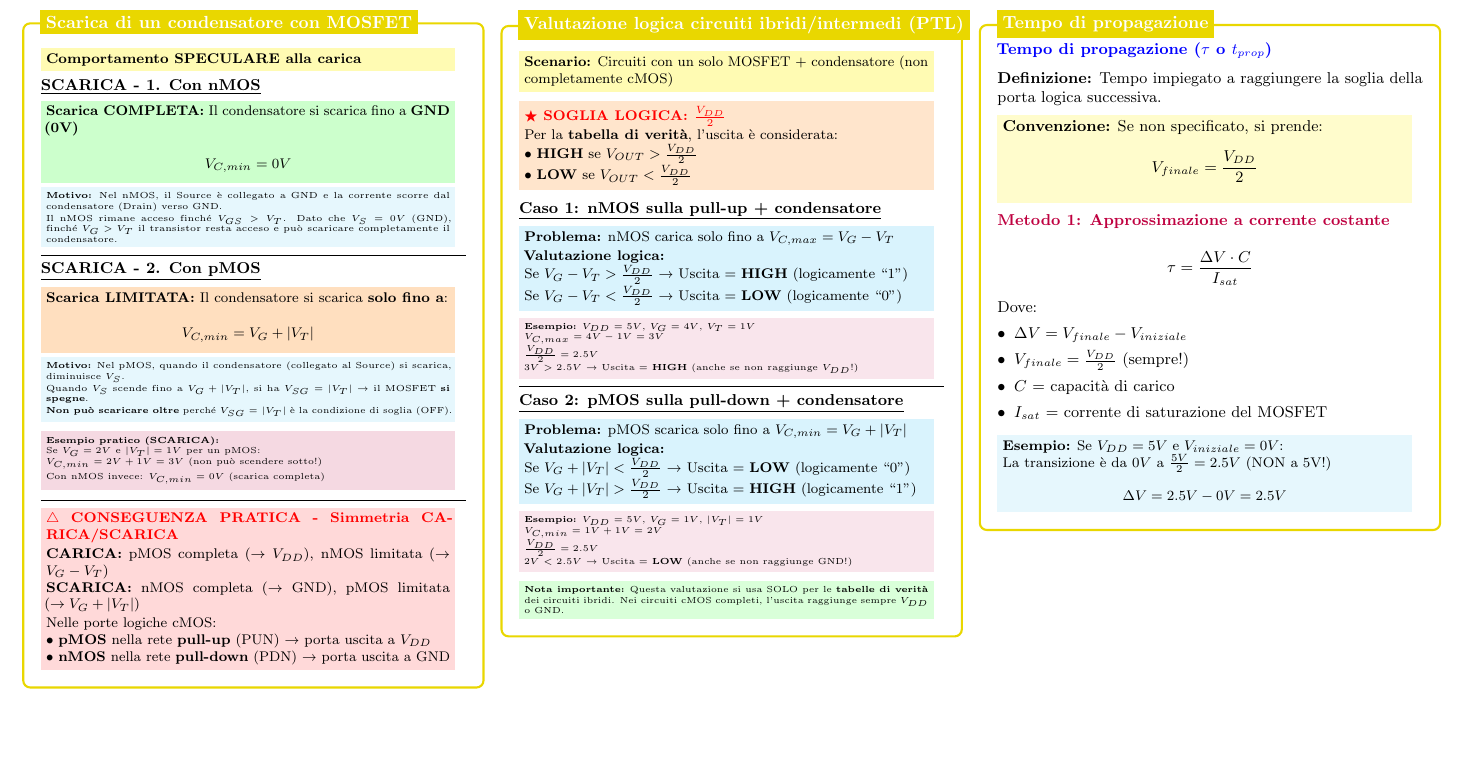
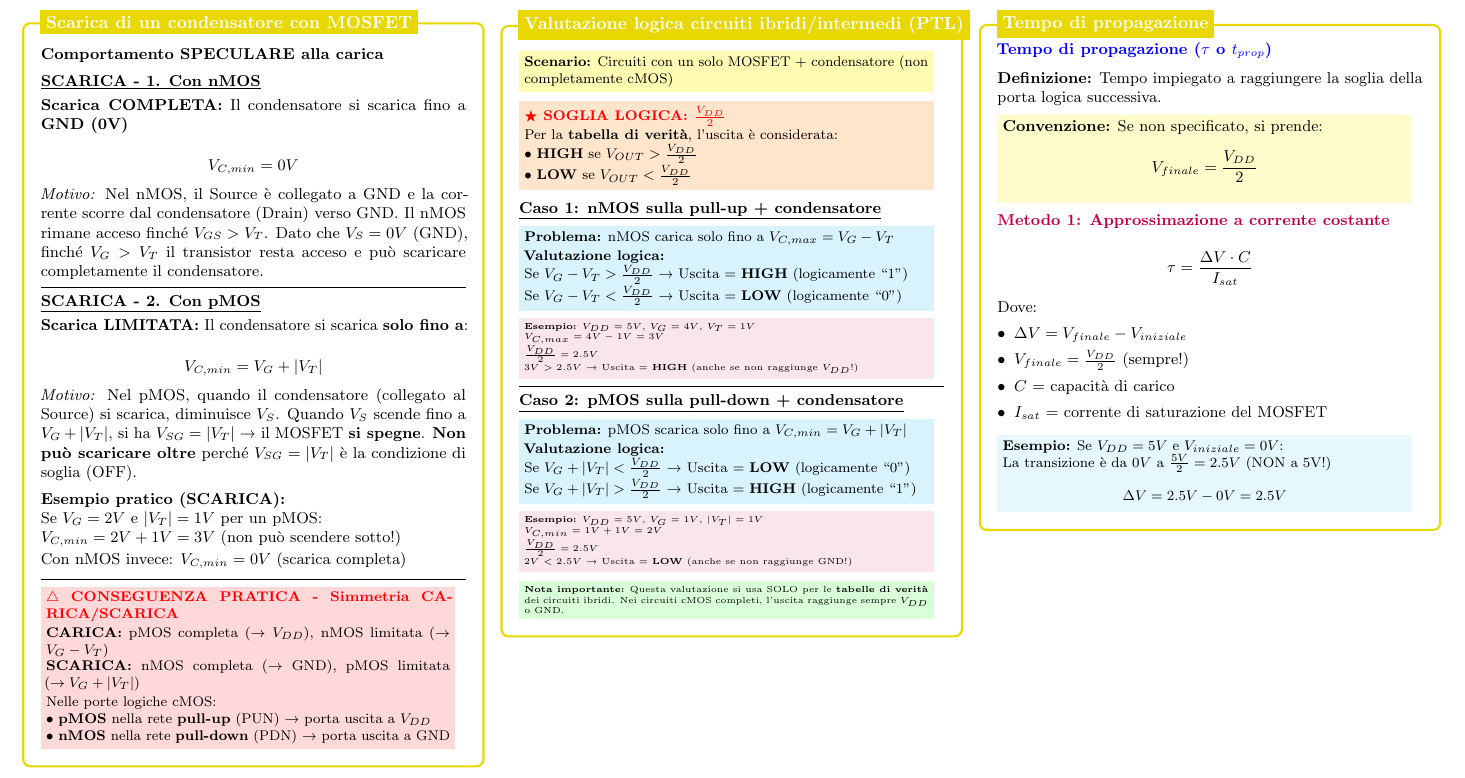
Before and after one commit to mattiacolombomc/CSFdE, a LaTeX document (CSFdE.tex): part of page 8 of 13, cut so that both start at the same text, the shorter picture padded with empty space. Compiled offline with pdfLaTeX.

Commit message:
Reduce colors in Scarica condensatore box (7→1 colorbox)
- KEEP: red!15 (CONSEGUENZA PRATICA - Simmetria charge/discharge)
- REMOVE: yellow!30 (specular behavior)
- REMOVE: green!20 (complete discharge nMOS)
- REMOVE: cyan!10 (reason nMOS)
- REMOVE: orange!25 (limited discharge pMOS)
- REMOVE: cyan!10 (reason pMOS)
- REMOVE: purple!15 (practical example)
- Replace with: \textbf{} for emphasis, \textit{} for reasons

Result: 1 colorbox (fundamental symmetry rule), 1 color (red)
No information lost - only graphical simplification

```diff
--- a/CSFdE.tex
+++ b/CSFdE.tex
@@ -1612,28 +1612,19 @@
                 \small
 
                 \vspace{0.15cm}
-                \colorbox{yellow!30}{\parbox{0.95\linewidth}{\footnotesize
                 \textbf{Comportamento SPECULARE alla carica}
-                }}
 
                 \vspace{0.15cm}
                 \textbf{\underline{SCARICA - 1. Con nMOS}}
 
                 \vspace{0.1cm}
-                \colorbox{green!20}{\parbox{0.95\linewidth}{\footnotesize
                 \textbf{Scarica COMPLETA:} Il condensatore si scarica fino a \textbf{GND (0V)}
 
                 \vspace{0.05cm}
                 $$V_{C,min} = 0V$$
-                }}
-
-                \vspace{0.05cm}
-                \colorbox{cyan!10}{\parbox{0.95\linewidth}{\tiny
-                    \textbf{Motivo:} Nel nMOS, il Source è collegato a GND e la corrente scorre dal condensatore (Drain) verso GND.
-
-                    \vspace{0.03cm}
-                    Il nMOS rimane acceso finché $V_{GS} > V_T$. Dato che $V_S = 0V$ (GND), finché $V_G > V_T$ il transistor resta acceso e può scaricare completamente il condensatore.
-                }}
+
+                \vspace{0.05cm}
+                \textit{Motivo:} Nel nMOS, il Source è collegato a GND e la corrente scorre dal condensatore (Drain) verso GND. Il nMOS rimane acceso finché $V_{GS} > V_T$. Dato che $V_S = 0V$ (GND), finché $V_G > V_T$ il transistor resta acceso e può scaricare completamente il condensatore.
 
                 \vspace{0.15cm}
                 \hrule
@@ -1642,26 +1633,15 @@
                 \textbf{\underline{SCARICA - 2. Con pMOS}}
 
                 \vspace{0.1cm}
-                \colorbox{orange!25}{\parbox{0.95\linewidth}{\footnotesize
                 \textbf{Scarica LIMITATA:} Il condensatore si scarica \textbf{solo fino a}:
 
                 \vspace{0.05cm}
                 $$V_{C,min} = V_G + |V_T|$$
-                }}
-
-                \vspace{0.05cm}
-                \colorbox{cyan!10}{\parbox{0.95\linewidth}{\tiny
-                    \textbf{Motivo:} Nel pMOS, quando il condensatore (collegato al Source) si scarica, diminuisce $V_S$.
-
-                    \vspace{0.03cm}
-                    Quando $V_S$ scende fino a $V_G + |V_T|$, si ha $V_{SG} = |V_T|$ → il MOSFET \textbf{si spegne}.
-
-                    \vspace{0.03cm}
-                    \textbf{Non può scaricare oltre} perché $V_{SG} = |V_T|$ è la condizione di soglia (OFF).
-                }}
-
-                \vspace{0.15cm}
-                \colorbox{purple!15}{\parbox{0.95\linewidth}{\tiny
+
+                \vspace{0.05cm}
+                \textit{Motivo:} Nel pMOS, quando il condensatore (collegato al Source) si scarica, diminuisce $V_S$. Quando $V_S$ scende fino a $V_G + |V_T|$, si ha $V_{SG} = |V_T|$ → il MOSFET \textbf{si spegne}. \textbf{Non può scaricare oltre} perché $V_{SG} = |V_T|$ è la condizione di soglia (OFF).
+
+                \vspace{0.15cm}
                 \textbf{Esempio pratico (SCARICA):}
 
                 Se $V_G = 2V$ e $|V_T| = 1V$ per un pMOS:
```
Also changed, not shown: CSFdE.tex (1 more changed lines). Lines whose indentation alone changed are shown as unchanged.
